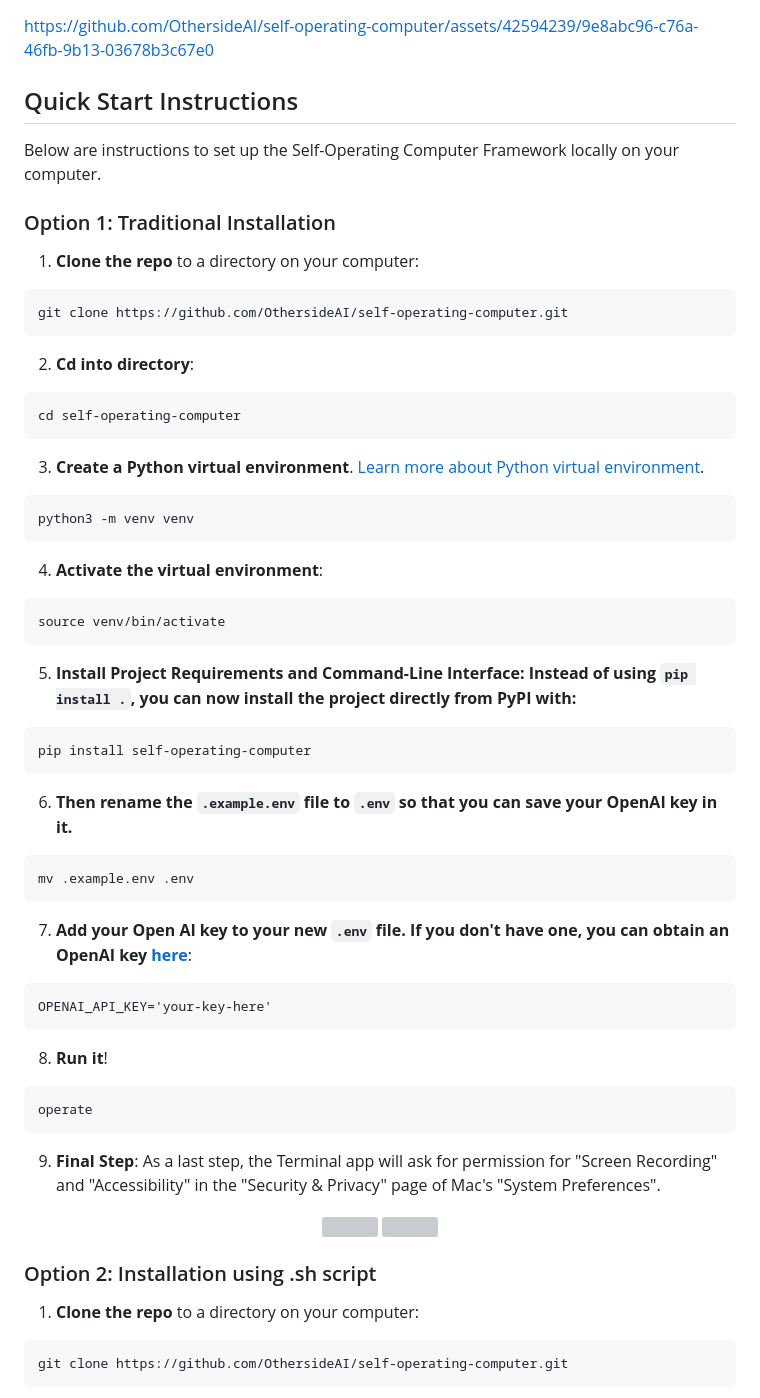
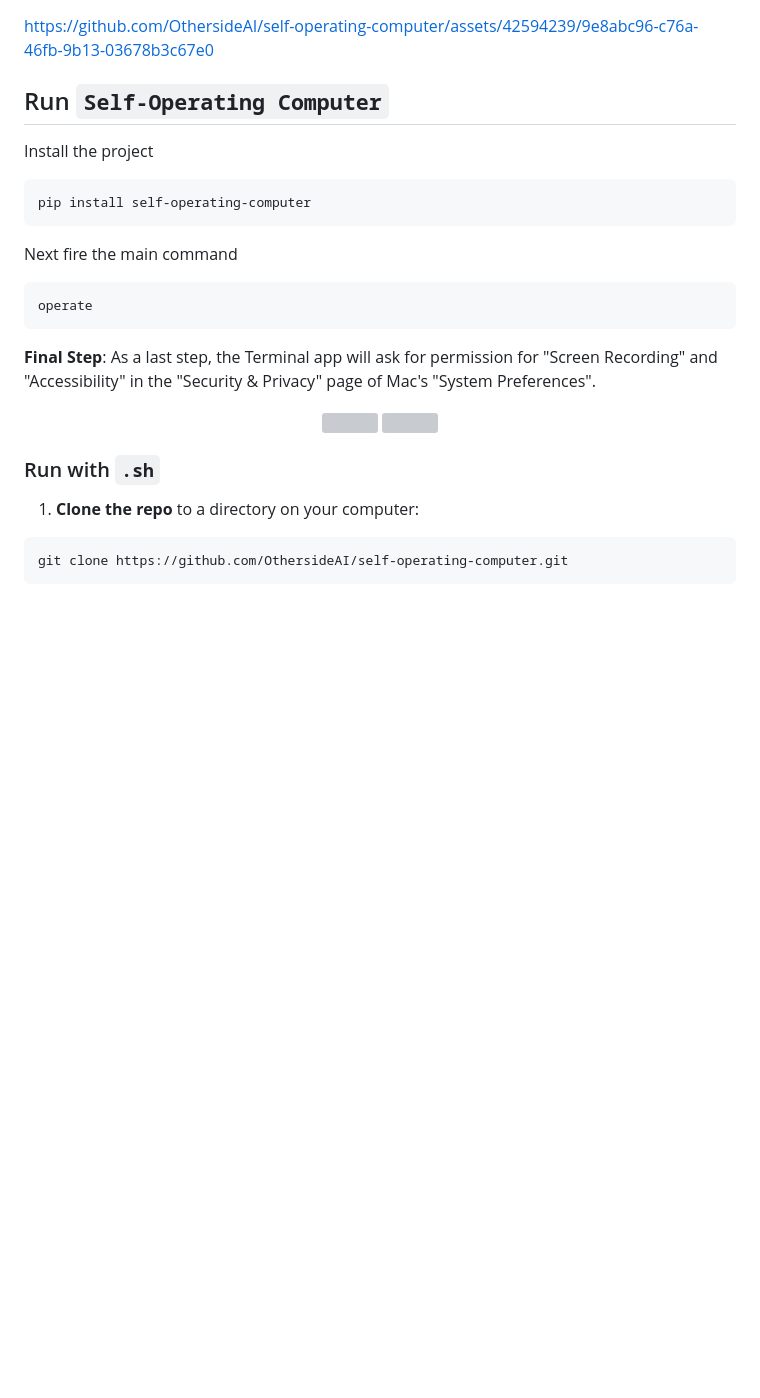
Before and after one commit to OthersideAI/self-operating-computer, a Markdown page: README.md, the part around the change. GitHub-like rendering; blank space fills up the shorter version; grey boxes are pictures that could not be loaded.

Commit message:
Simplify `pip install self-operating-computer` install

````diff
--- a/README.md
+++ b/README.md
@@ -38,56 +38,23 @@ If you're interested in gaining access to this API, sign up [here](https://other
 https://github.com/OthersideAI/self-operating-computer/assets/42594239/9e8abc96-c76a-46fb-9b13-03678b3c67e0
 
 
-## Quick Start Instructions
-Below are instructions to set up the Self-Operating Computer Framework locally on your computer.
-
-### Option 1: Traditional Installation
-
-1. **Clone the repo** to a directory on your computer:
-```
-git clone https://github.com/OthersideAI/self-operating-computer.git
-```
-2. **Cd into directory**:
-
-```
-cd self-operating-computer
-```
-
-3. **Create a Python virtual environment**. [Learn more about Python virtual environment](https://docs.python.org/3/library/venv.html).
-
-```
-python3 -m venv venv
-```
-4. **Activate the virtual environment**:
-```
-source venv/bin/activate
-```
-5. **Install Project Requirements and Command-Line Interface: Instead of using `pip install .`, you can now install the project directly from PyPI with:**
+## Run `Self-Operating Computer`
+Install the project
 ```
 pip install self-operating-computer
 ```
-6. **Then rename the `.example.env` file to `.env` so that you can save your OpenAI key in it.**
-```
-mv .example.env .env
-```
-7. **Add your Open AI key to your new `.env` file. If you don't have one, you can obtain an OpenAI key [here](https://platform.openai.com/account/api-keys)**:
-```
-OPENAI_API_KEY='your-key-here'
-```
-
-8. **Run it**!
+Next fire the main command
 ```
 operate
 ```
-9. **Final Step**: As a last step, the Terminal app will ask for permission for "Screen Recording" and "Accessibility" in the "Security & Privacy" page of Mac's "System Preferences".
+**Final Step**: As a last step, the Terminal app will ask for permission for "Screen Recording" and "Accessibility" in the "Security & Privacy" page of Mac's "System Preferences".
 
 <div align="center">
   <img src="https://github.com/OthersideAI/self-operating-computer/blob/main/readme/terminal-access-1.png" width="300"  style="margin: 10px;"/>
   <img src="https://github.com/OthersideAI/self-operating-computer/blob/main/readme/terminal-access-2.png" width="300"  style="margin: 10px;"/>
 </div>
 
-
-### Option 2: Installation using .sh script
+### Run with `.sh`
 
 1. **Clone the repo** to a directory on your computer:
 ```
````
